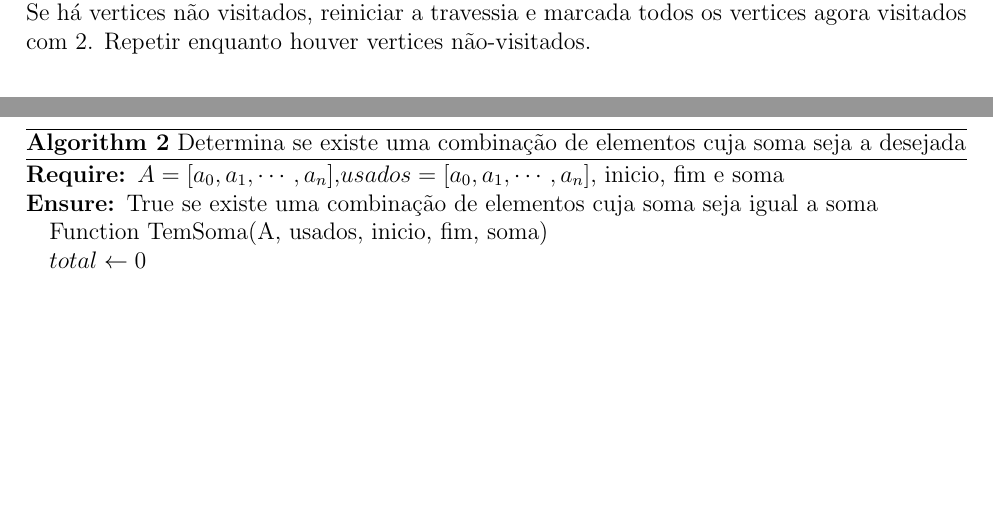
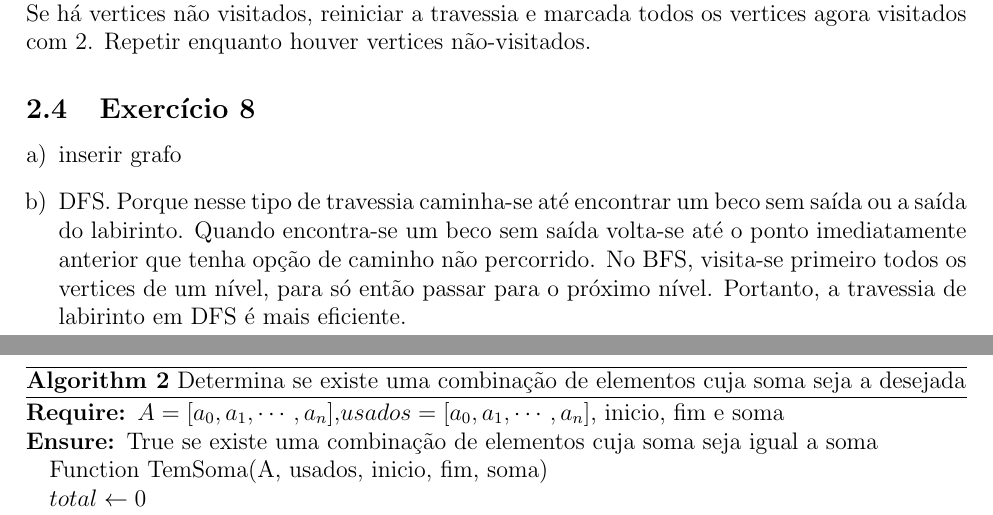
Before and after one commit to adorilson/algoritmos-stuff, a LaTeX document (exercicios_design_algoritmos/report/report.tex, which reads exercicios_design_algoritmos/report/exhaustive_search.tex): two parts of pages 2 and 3 of 4, joined at a grey line, cut so that both start at the same text, the shorter picture padded with empty space. Compiled offline with pdfLaTeX.

Commit message:
[exhaustive_search] Exercicio 8.b

```diff
--- a/exercicios_design_algoritmos/report/exhaustive_search.tex
+++ b/exercicios_design_algoritmos/report/exhaustive_search.tex
@@ -58,3 +58,11 @@ Se há vertices não visitados, reiniciar a travessia e marcada todos os vertice
 visitados com 2. Repetir enquanto houver vertices não-visitados.
 
 \subsection{Exercício 8}\label{sec:exer8}
+\begin{enumerate}[a)]
+  \item inserir grafo
+  \item DFS. Porque nesse tipo de travessia caminha-se até encontrar um beco sem saída
+  ou a saída do labirinto. Quando encontra-se um beco sem saída volta-se até o ponto
+  imediatamente anterior que tenha opção de caminho não percorrido. No BFS, visita-se
+  primeiro todos os vertices de um nível, para só então passar para o próximo nível.
+  Portanto, a travessia de labirinto em DFS é mais eficiente.
+\end{enumerate}
```
